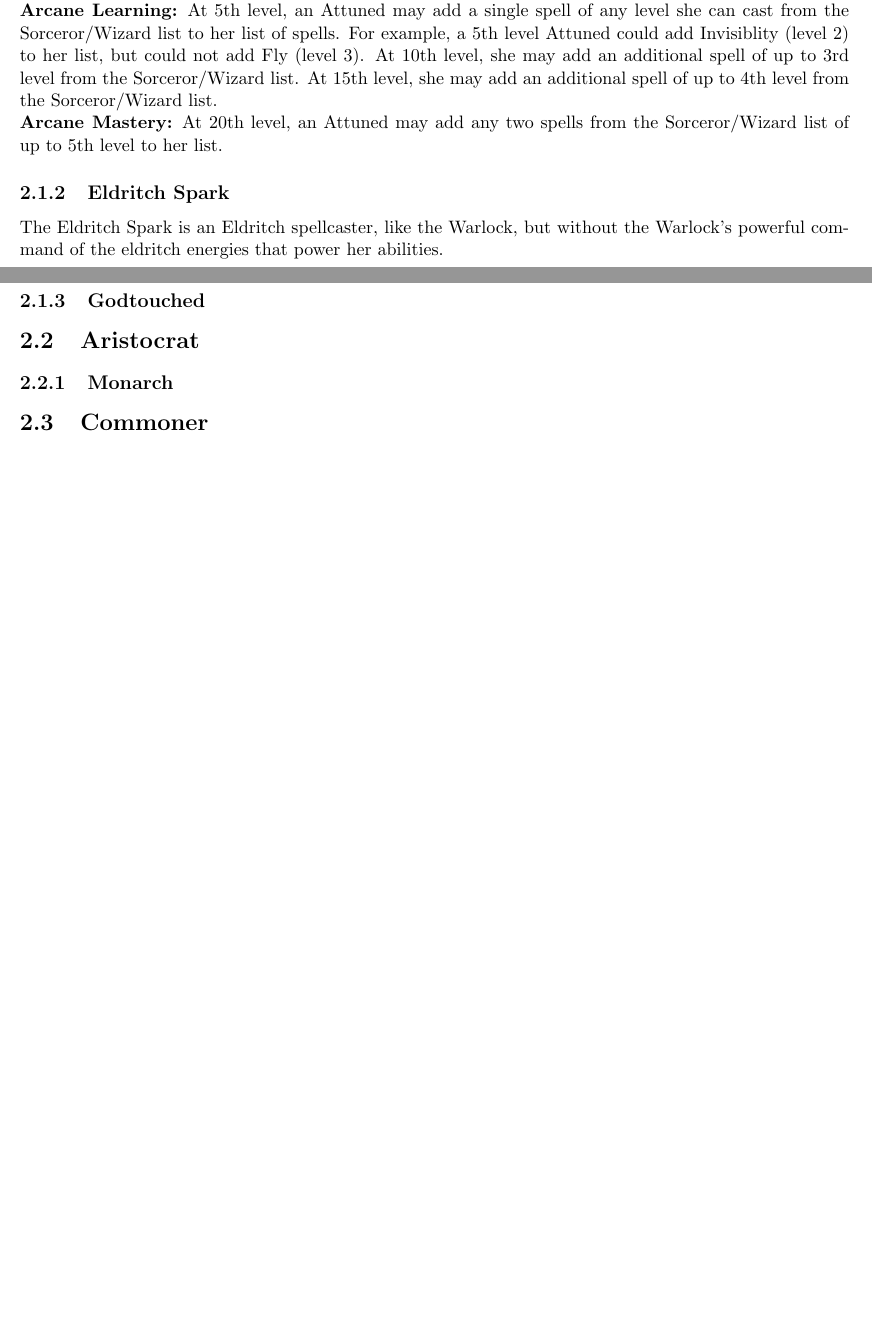
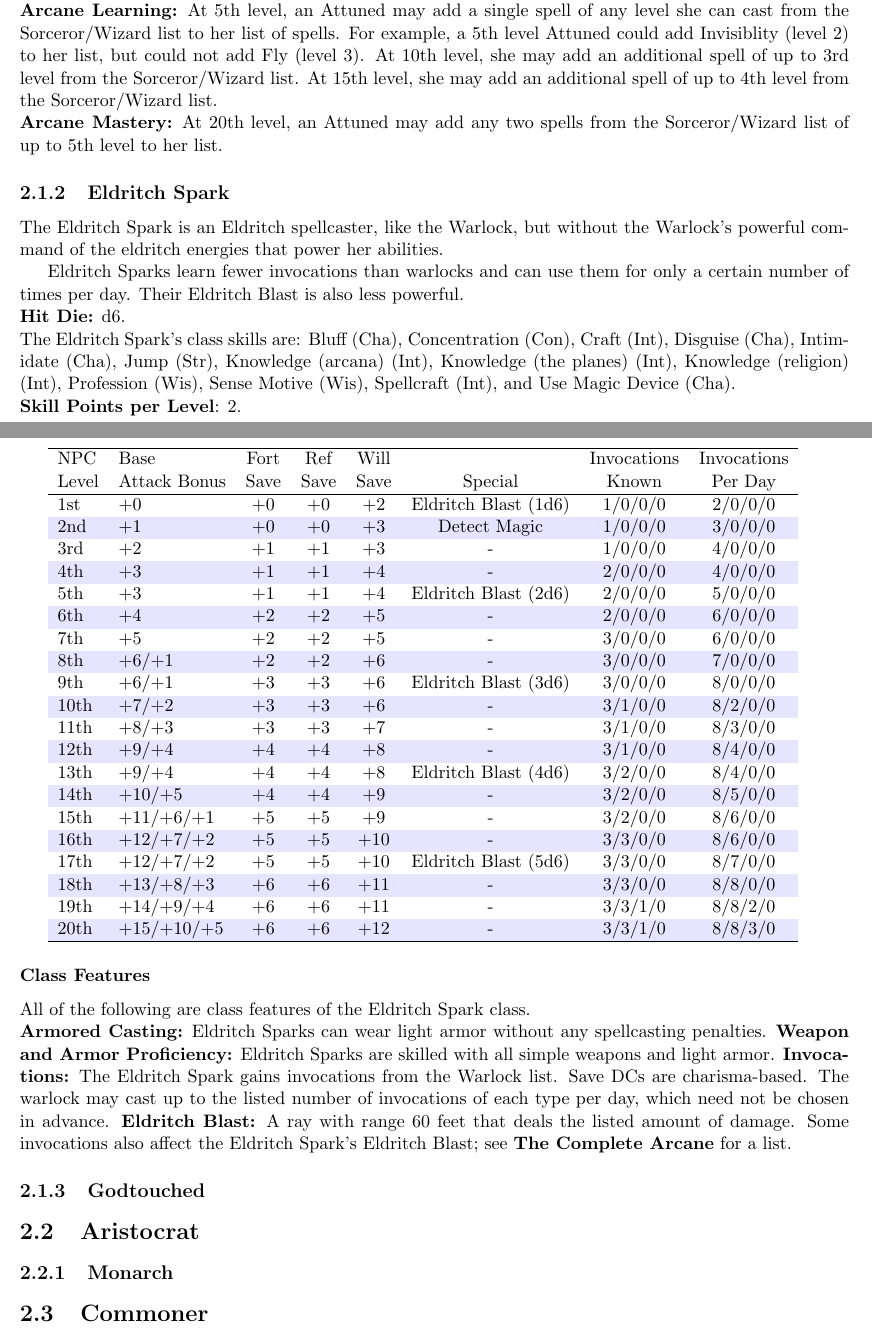
Before and after one commit to elly/complete-noob, a LaTeX thesis (book.tex): two parts of pages 6 and 7 of 7, joined at a grey line, cut so that both start at the same text, the shorter picture padded with empty space. Compiled offline with pdfLaTeX.

Commit message:
Finish up Eldritch Spark.

```diff
--- a/book.tex
+++ b/book.tex
@@ -141,6 +141,60 @@ the Sorceror/Wizard list of up to 5th level to her list.
 \subsection{Eldritch Spark}
 The Eldritch Spark is an Eldritch spellcaster, like the Warlock, but without the
 Warlock's powerful command of the eldritch energies that power her abilities.
+
+Eldritch Sparks learn fewer invocations than warlocks and can use them for only
+a certain number of times per day. Their Eldritch Blast is also less powerful.
+\\
+\textbf{Hit Die:} d6. \\
+The Eldritch Spark's class skills are: Bluff (Cha), Concentration (Con), Craft
+(Int), Disguise (Cha), Intimidate (Cha), Jump (Str), Knowledge (arcana) (Int),
+Knowledge (the planes) (Int), Knowledge (religion) (Int), Profession (Wis),
+Sense Motive (Wis), Spellcraft (Int), and Use Magic Device (Cha). \\
+\textbf{Skill Points per Level}: 2.
+
+\begin{tabular}{llcccccc}
+\hline
+% ugh, nasty headers
+NPC & Base & Fort & Ref & Will & & Invocations & Invocations \\
+Level & Attack Bonus & Save & Save & Save & Special & Known & Per Day \\
+\hline
+
+	1st &    +0 & +0 & +0 & +2 & Eldritch Blast (1d6) & 1/0/0/0 & 2/0/0/0 \\
+\tblbg  2nd &    +1 & +0 & +0 & +3 & Detect Magic & 1/0/0/0 & 3/0/0/0 \\
+	3rd &    +2 & +1 & +1 & +3 & - & 1/0/0/0 & 4/0/0/0 \\
+\tblbg	4th &    +3 & +1 & +1 & +4 & - & 2/0/0/0 & 4/0/0/0 \\
+	5th &    +3 & +1 & +1 & +4 & Eldritch Blast (2d6) & 2/0/0/0 & 5/0/0/0 \\
+\tblbg	6th &    +4 & +2 & +2 & +5 & - & 2/0/0/0 & 6/0/0/0 \\
+	7th &    +5 & +2 & +2 & +5 & - & 3/0/0/0 & 6/0/0/0 \\
+\tblbg	8th & +6/+1 & +2 & +2 & +6 & - & 3/0/0/0 & 7/0/0/0 \\
+	9th & +6/+1 & +3 & +3 & +6 & Eldritch Blast (3d6) & 3/0/0/0 & 8/0/0/0 \\
+\tblbg	10th & +7/+2 & +3 & +3 & +6 & - & 3/1/0/0 & 8/2/0/0 \\
+	11th & +8/+3 & +3 & +3 & +7 & - & 3/1/0/0 & 8/3/0/0 \\
+\tblbg	12th & +9/+4 & +4 & +4 & +8 & - & 3/1/0/0 & 8/4/0/0 \\
+	13th & +9/+4 & +4 & +4 & +8 & Eldritch Blast (4d6) & 3/2/0/0 & 8/4/0/0 \\
+\tblbg	14th & +10/+5 & +4 & +4 & +9 & - & 3/2/0/0 & 8/5/0/0 \\
+	15th & +11/+6/+1 & +5 & +5 & +9 & - & 3/2/0/0 & 8/6/0/0 \\
+\tblbg	16th & +12/+7/+2 & +5 & +5 & +10 & - & 3/3/0/0 & 8/6/0/0 \\
+	17th & +12/+7/+2 & +5 & +5 & +10 & Eldritch Blast (5d6) & 3/3/0/0 & 8/7/0/0 \\
+\tblbg	18th & +13/+8/+3 & +6 & +6 & +11 & - & 3/3/0/0 & 8/8/0/0 \\
+	19th & +14/+9/+4 & +6 & +6 & +11 & - & 3/3/1/0 & 8/8/2/0 \\
+\tblbg	20th & +15/+10/+5 & +6 & +6 & +12 & - & 3/3/1/0 & 8/8/3/0 \\
+\hline
+\end{tabular}
+
+\subsubsection{Class Features}
+All of the following are class features of the Eldritch Spark class. \\
+\textbf{Armored Casting:} Eldritch Sparks can wear light armor without any
+spellcasting penalties.
+\textbf{Weapon and Armor Proficiency:} Eldritch Sparks are skilled with all
+simple weapons and light armor.
+\textbf{Invocations:} The Eldritch Spark gains invocations from the Warlock
+list. Save DCs are charisma-based. The warlock may cast up to the listed number
+of invocations of each type per day, which need not be chosen in advance.
+\textbf{Eldritch Blast:} A ray with range 60 feet that deals the listed amount
+of damage. Some invocations also affect the Eldritch Spark's Eldritch Blast; see
+\textbf{The Complete Arcane} for a list.
+
 \subsection{Godtouched}
 
 \section{Aristocrat}
```
